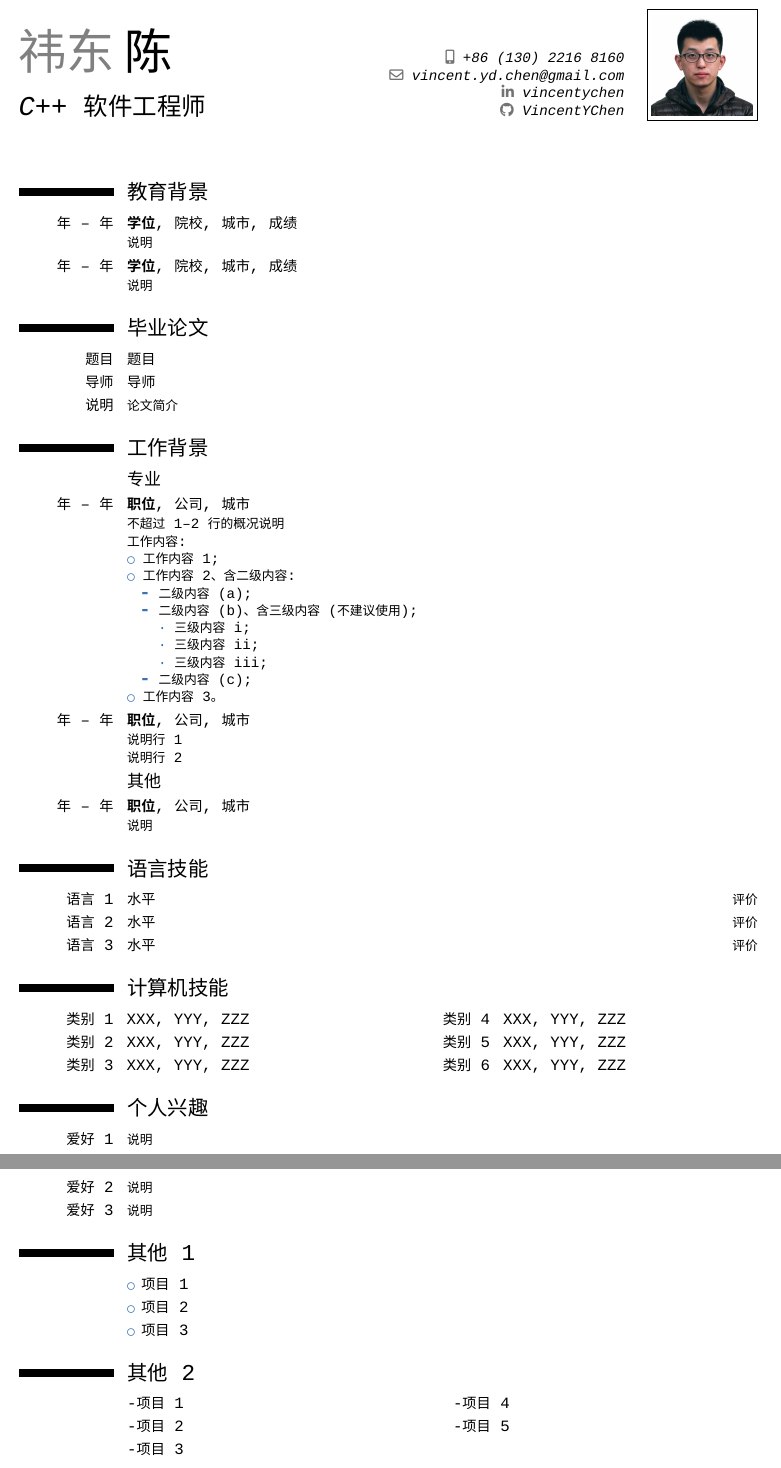
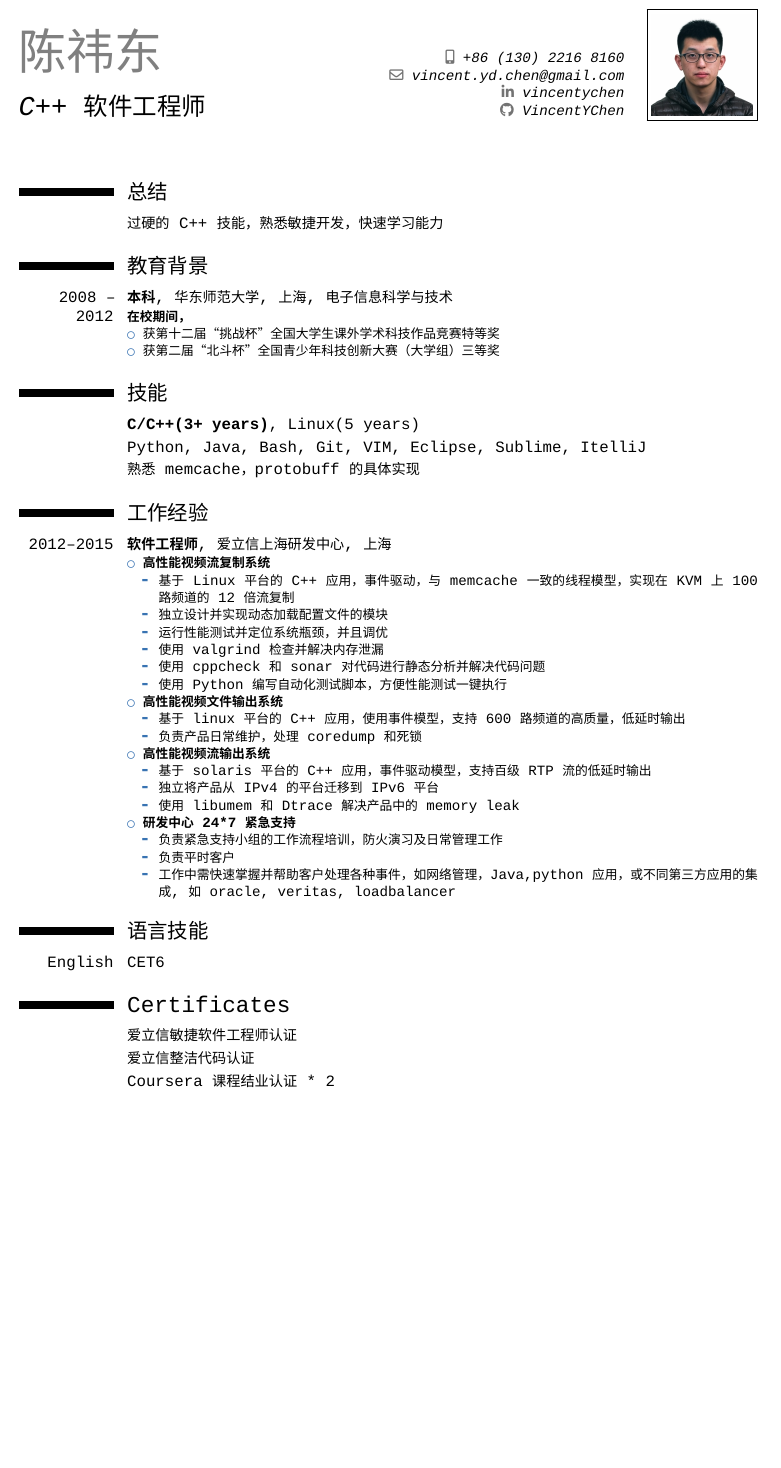
Before and after one commit to katerinaying/resume, a LaTeX CV (tex_version/resume_yi_dong.tex): two parts of pages 1 and 2 of 2 before the commit and part of the page after it, the two joined at a grey line, cut so that both start at the same text, the shorter picture padded with empty space. Compiled offline with XeLaTeX; a missing font is replaced by an installed copy or a similar font.

Commit message:
one first chinese version

```diff
--- a/tex_version/resume_yi_dong.tex
+++ b/tex_version/resume_yi_dong.tex
@@ -27,7 +27,7 @@
 \geometry{a4paper, textwidth=6.5in, textheight=10in,marginparsep=7pt, marginparwidth=.6in}
 
 % 个人信息
-\name{祎东}{陈}
+\name{陈祎东}{}
 \title{C++软件工程师}                     % 可选项、如不需要可删除本行
 \phone[mobile]{+86~(130)~2216~8160}                   % optional, remove / comment the line if not wanted; the optional "type" of the phone can be
 \email{vincent.yd.chen@gmail.com}                               % optional, remove / comment the line if not wanted
@@ -50,63 +50,64 @@
 \begin{document}
 \makecvtitle
 
+\section{总结}
+\cvitem{}{过硬的C++技能， 熟悉敏捷开发， 快速学习能力}
+
 \section{教育背景}
-\cventry{年 -- 年}{学位}{院校}{城市}{\textit{成绩}}{说明}  % 第3到第6编码可留白
-\cventry{年 -- 年}{学位}{院校}{城市}{\textit{成绩}}{说明}
+\cventry{2008 -- 2012}{本科}{华东师范大学}{上海}{电子信息科学与技术}{
+\textbf{在校期间，}
+\begin{itemize}
+\item 获第十二届“挑战杯”全国大学生课外学术科技作品竞赛特等奖
+\item 获第二届“北斗杯”全国青少年科技创新大赛（大学组）三等奖
+\end{itemize}}
 
-\section{毕业论文}
-\cvitem{题目}{\emph{题目}}
-\cvitem{导师}{导师}
-\cvitem{说明}{\small 论文简介}
-\section{工作背景}
-\subsection{专业}
-\cventry{年 -- 年}{职位}{公司}{城市}{}{不超过1--2行的概况说明\newline{}%
-工作内容:%
+\section{技能}
+\cvitem{}{\textbf{C/C++(3+ years)}, Linux(5 years)}
+\cvitem{}{Python, Java, Bash, Git, VIM, Eclipse, Sublime, ItelliJ}
+\cvitem{}{熟悉memcache，protobuff的具体实现}
+
+\section{工作经验}
+\cventry{2012--2015}{软件工程师}{爱立信上海研发中心}{上海}{}{%
 \begin{itemize}%
-\item 工作内容 1;
-\item 工作内容 2、 含二级内容:
-  \begin{itemize}%
-  \item 二级内容 (a);
-  \item 二级内容 (b)、含三级内容 (不建议使用);
+\item \textbf{高性能视频流复制系统}
     \begin{itemize}
-    \item 三级内容 i;
-    \item 三级内容 ii;
-    \item 三级内容 iii;
+    \item 基于Linux平台的C++应用，事件驱动，与memcache一致的线程模型，实现在KVM上100路频道的12倍流复制
+    \item 独立设计并实现动态加载配置文件的模块
+    \item 运行性能测试并定位系统瓶颈，并且调优
+    \item 使用valgrind检查并解决内存泄漏
+    \item 使用cppcheck和sonar对代码进行静态分析并解决代码问题
+    \item 使用Python编写自动化测试脚本，方便性能测试一键执行
     \end{itemize}
-  \item 二级内容 (c);
-  \end{itemize}
-\item 工作内容 3。
+\item \textbf{高性能视频文件输出系统}
+    \begin{itemize}
+    \item 基于linux平台的C++应用，使用事件模型，支持600路频道的高质量，低延时输出
+    \item 负责产品日常维护，处理coredump和死锁
+    \end{itemize}
+\item \textbf{高性能视频流输出系统}
+    \begin{itemize}
+    \item 基于solaris平台的C++应用，事件驱动模型，支持百级RTP流的低延时输出
+    \item 独立将产品从IPv4的平台迁移到IPv6平台
+    \item 使用libumem和Dtrace解决产品中的memory leak
+    \end{itemize}
+\item \textbf{研发中心24*7紧急支持}
+    \begin{itemize}
+    \item 负责紧急支持小组的工作流程培训，防火演习及日常管理工作
+    \item 负责平时客户
+    \item 工作中需快速掌握并帮助客户处理各种事件，如网络管理，Java,python应用， 或不同第三方应用的集成, 如oracle, veritas, loadbalancer
+    \end{itemize}
 \end{itemize}}
-\cventry{年 -- 年}{职位}{公司}{城市}{}{说明行1\newline{}说明行2}
-\subsection{其他}
-\cventry{年 -- 年}{职位}{公司}{城市}{}{说明}
+
+
+
+% \renewcommand{\listitemsymbol}{-}             % 改变列表符号
 
 \section{语言技能}
-\cvitemwithcomment{语言 1}{水平}{评价}
-\cvitemwithcomment{语言 2}{水平}{评价}
-\cvitemwithcomment{语言 3}{水平}{评价}
+\cvitem{English}{CET6}
 
-\section{计算机技能}
-\cvdoubleitem{类别 1}{XXX, YYY, ZZZ}{类别 4}{XXX, YYY, ZZZ}
-\cvdoubleitem{类别 2}{XXX, YYY, ZZZ}{类别 5}{XXX, YYY, ZZZ}
-\cvdoubleitem{类别 3}{XXX, YYY, ZZZ}{类别 6}{XXX, YYY, ZZZ}
-
-\section{个人兴趣}
-\cvitem{爱好 1}{\small 说明}
-\cvitem{爱好 2}{\small 说明}
-\cvitem{爱好 3}{\small 说明}
-
-\section{其他 1}
-\cvlistitem{项目 1}
-\cvlistitem{项目 2}
-\cvlistitem{项目 3}
-
-\renewcommand{\listitemsymbol}{-}             % 改变列表符号
-
-\section{其他 2}
-\cvlistdoubleitem{项目 1}{项目 4}
-\cvlistdoubleitem{项目 2}{项目 5}
-\cvlistdoubleitem{项目 3}{}
+\section{Certificates}
+\cvitem{}{爱立信敏捷软件工程师认证}
+\cvitem{}{爱立信整洁代码认证}
+\cvitem{}{Coursera 课程结业认证 * 2}
 
 
 \end{document}
```
